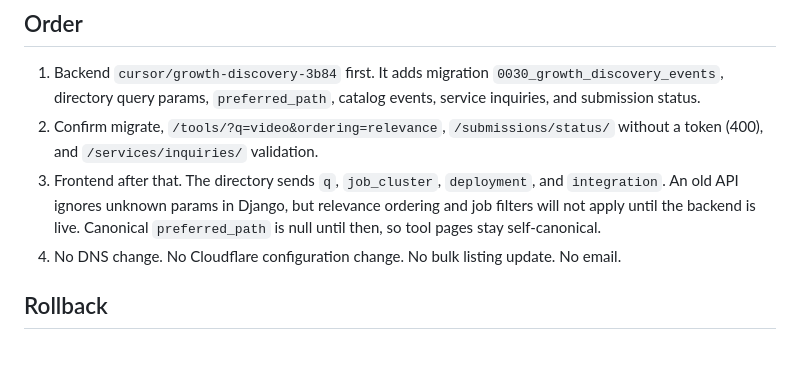
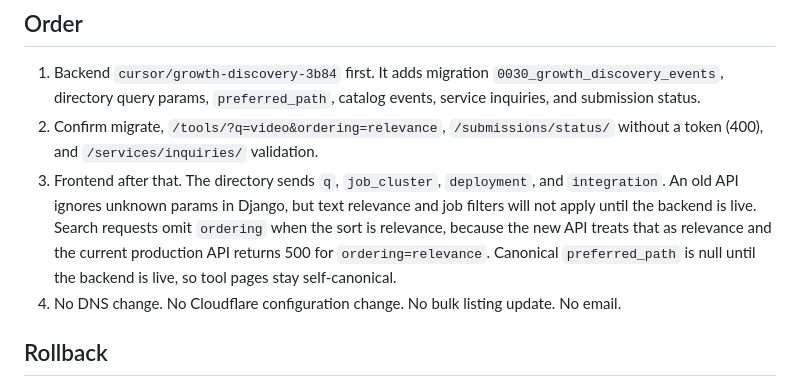
Before and after one commit to one9founders-org/backend, a Markdown page: docs/growth-2026-09-27/deployment-and-measurement.md, the part around the change. Rendered like a GitHub page; blank space fills up the shorter version.

Commit message:
Note that relevance search omits the ordering parameter.
Production returns 500 for ordering=relevance. The new API treats a text search with no ordering as relevance, so the frontend leaves that parameter off.

Co-authored-by: Amit Bhartiya <bhartiyaamit33-eng@users.noreply.github.com>

```diff
--- a/docs/growth-2026-09-27/deployment-and-measurement.md
+++ b/docs/growth-2026-09-27/deployment-and-measurement.md
@@ -6,7 +6,7 @@ Do not deploy from this note. It is the sequence to use after review.
 
 1. Backend `cursor/growth-discovery-3b84` first. It adds migration `0030_growth_discovery_events`, directory query params, `preferred_path`, catalog events, service inquiries, and submission status.
 2. Confirm migrate, `/tools/?q=video&ordering=relevance`, `/submissions/status/` without a token (400), and `/services/inquiries/` validation.
-3. Frontend after that. The directory sends `q`, `job_cluster`, `deployment`, and `integration`. An old API ignores unknown params in Django, but relevance ordering and job filters will not apply until the backend is live. Canonical `preferred_path` is null until then, so tool pages stay self-canonical.
+3. Frontend after that. The directory sends `q`, `job_cluster`, `deployment`, and `integration`. An old API ignores unknown params in Django, but text relevance and job filters will not apply until the backend is live. Search requests omit `ordering` when the sort is relevance, because the new API treats that as relevance and the current production API returns 500 for `ordering=relevance`. Canonical `preferred_path` is null until the backend is live, so tool pages stay self-canonical.
 4. No DNS change. No Cloudflare configuration change. No bulk listing update. No email.
 
 ## Rollback
```
